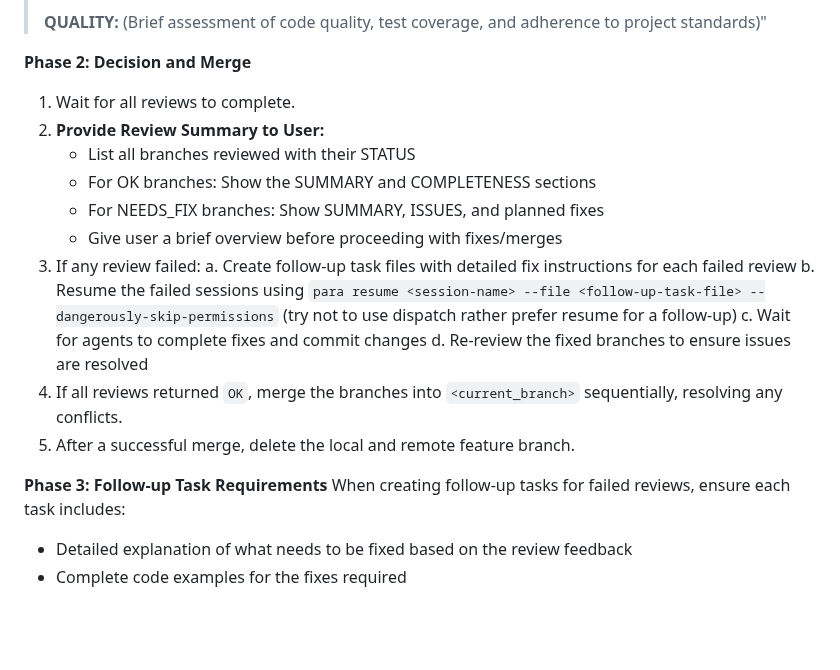
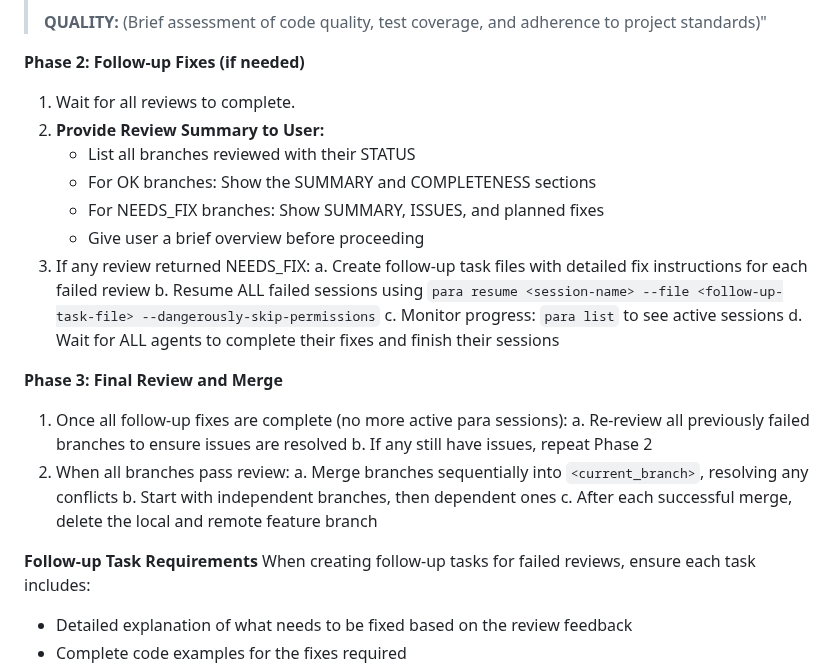
Before and after one commit to 2mawi2/para, a Markdown page: .claude/commands/review.md, the part around the change. Drawn GitHub-style; blank space fills up the shorter version.

Commit message:
ad just review

```diff
--- a/.claude/commands/review.md
+++ b/.claude/commands/review.md
@@ -23,22 +23,29 @@ Use your internal `Task` tool to review each branch in parallel. IMPORTANT you m
 >
 > **QUALITY:** (Brief assessment of code quality, test coverage, and adherence to project standards)"
 
-**Phase 2: Decision and Merge**
+**Phase 2: Follow-up Fixes (if needed)**
 1.  Wait for all reviews to complete.
 2.  **Provide Review Summary to User:**
     - List all branches reviewed with their STATUS
     - For OK branches: Show the SUMMARY and COMPLETENESS sections
     - For NEEDS_FIX branches: Show SUMMARY, ISSUES, and planned fixes
-    - Give user a brief overview before proceeding with fixes/merges
-3.  If any review failed:
+    - Give user a brief overview before proceeding
+3.  If any review returned NEEDS_FIX:
     a. Create follow-up task files with detailed fix instructions for each failed review
-    b. Resume the failed sessions using `para resume <session-name> --file <follow-up-task-file> --dangerously-skip-permissions` (try not to use dispatch rather prefer resume for a follow-up)
-    c. Wait for agents to complete fixes and commit changes
-    d. Re-review the fixed branches to ensure issues are resolved
-4.  If all reviews returned `OK`, merge the branches into `<current_branch>` sequentially, resolving any conflicts.
-5.  After a successful merge, delete the local and remote feature branch.
+    b. Resume ALL failed sessions using `para resume <session-name> --file <follow-up-task-file> --dangerously-skip-permissions`
+    c. Monitor progress: `para list` to see active sessions
+    d. Wait for ALL agents to complete their fixes and finish their sessions
 
-**Phase 3: Follow-up Task Requirements**
+**Phase 3: Final Review and Merge**
+1.  Once all follow-up fixes are complete (no more active para sessions):
+    a. Re-review all previously failed branches to ensure issues are resolved
+    b. If any still have issues, repeat Phase 2
+2.  When all branches pass review:
+    a. Merge branches sequentially into `<current_branch>`, resolving any conflicts
+    b. Start with independent branches, then dependent ones
+    c. After each successful merge, delete the local and remote feature branch
+
+**Follow-up Task Requirements**
 When creating follow-up tasks for failed reviews, ensure each task includes:
 - Detailed explanation of what needs to be fixed based on the review feedback
 - Complete code examples for the fixes required
```
